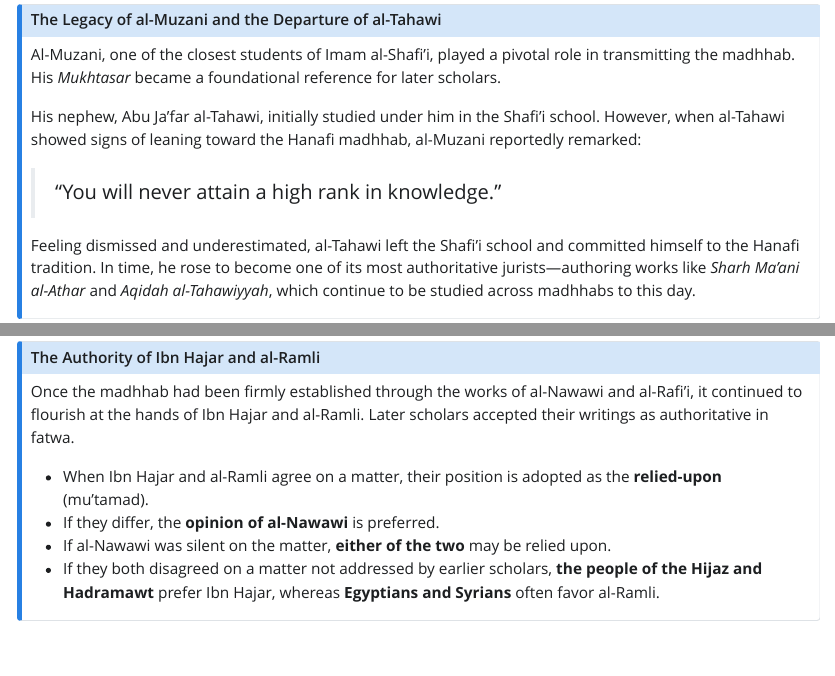
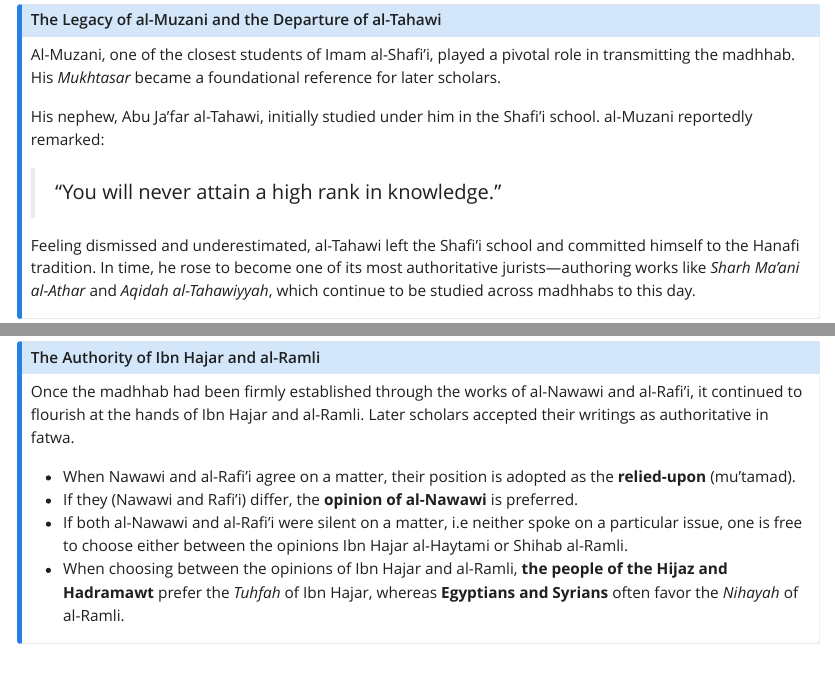
Before and after one commit to LisanProject/FiqhalManhaji, a Quarto document (Content/_sec_Phases.qmd): the page in a window 1100 px wide, from 360 px down, and a second part further down, joined at a grey line. The pictures show the output file Content/_sec_Phases.html that the author committed with the source, opened offline; Quarto's library style sheets are replaced by a plain one without menus.

Commit message:
Update: Link

```diff
--- a/Content/_sec_Phases.qmd
+++ b/Content/_sec_Phases.qmd
@@ -11,7 +11,7 @@ In this phase, his students and companions began spreading the madhhab. Among th
 ::: {.callout-note title="The Legacy of al-Muzani and the Departure of al-Tahawi"}
 Al-Muzani, one of the closest students of Imam al-Shafi'i, played a pivotal role in transmitting the madhhab. His *Mukhtasar* became a foundational reference for later scholars.
 
-His nephew, Abu Ja'far al-Tahawi, initially studied under him in the Shafi'i school. However, when al-Tahawi showed signs of leaning toward the Hanafi madhhab, al-Muzani reportedly remarked:
+His nephew, Abu Ja'far al-Tahawi, initially studied under him in the Shafi'i school. al-Muzani reportedly remarked:
 
 > "You will never attain a high rank in knowledge."
 
@@ -47,10 +47,9 @@ Once the madhhab had been firmly established through the works of al-Nawawi and
 
 - When Nawawi and al-Rafi'i agree on a matter, their position is adopted as the **relied-upon** (mu'tamad).
 - If they (Nawawi and Rafi'i) differ, the **opinion of al-Nawawi** is preferred.
-- If al-Nawawi was silent on the matter, **either of the two** may be relied upon.
-- If they both disagreed on a matter not addressed by earlier scholars, **the people of the Hijaz and Hadramawt** prefer Ibn Hajar, whereas **Egyptians and Syrians** often favor al-Ramli.
+- If both al-Nawawi and al-Rafi'i were silent on a matter, i.e neither spoke on a particular issue, one is free to choose either between the opinions Ibn Hajar al-Haytami or Shihab al-Ramli.
+- When choosing between the opinions of Ibn Hajar and al-Ramli, **the people of the Hijaz and Hadramawt** prefer the *Tuhfah* of Ibn Hajar, whereas **Egyptians and Syrians** often favor the *Nihayah* of al-Ramli.
 :::
-
 
 ## On Other Authors and Works
 
```
Also changed, not shown: Content/_sec_Phases.html, course-material.tex, docs/search.json, 2 other files.
